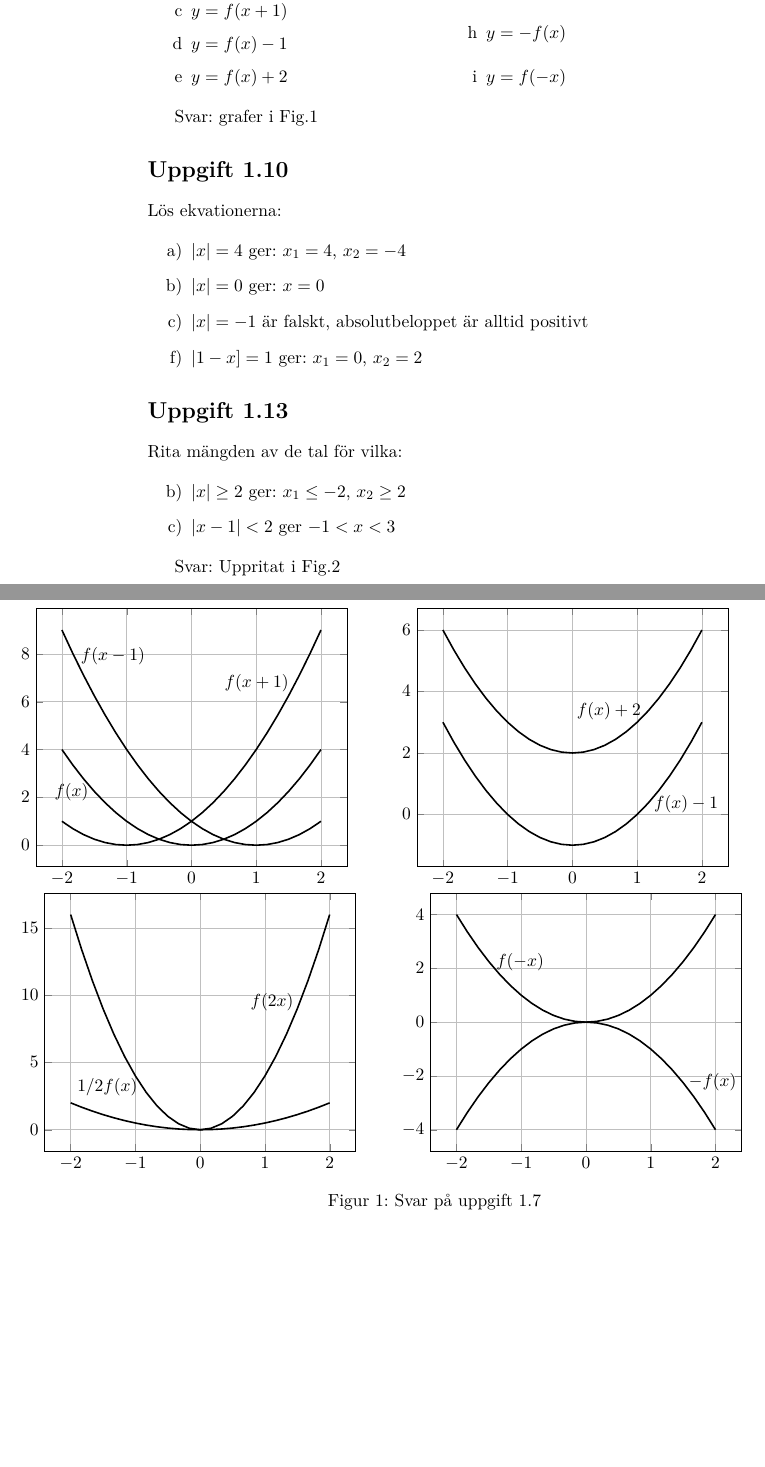
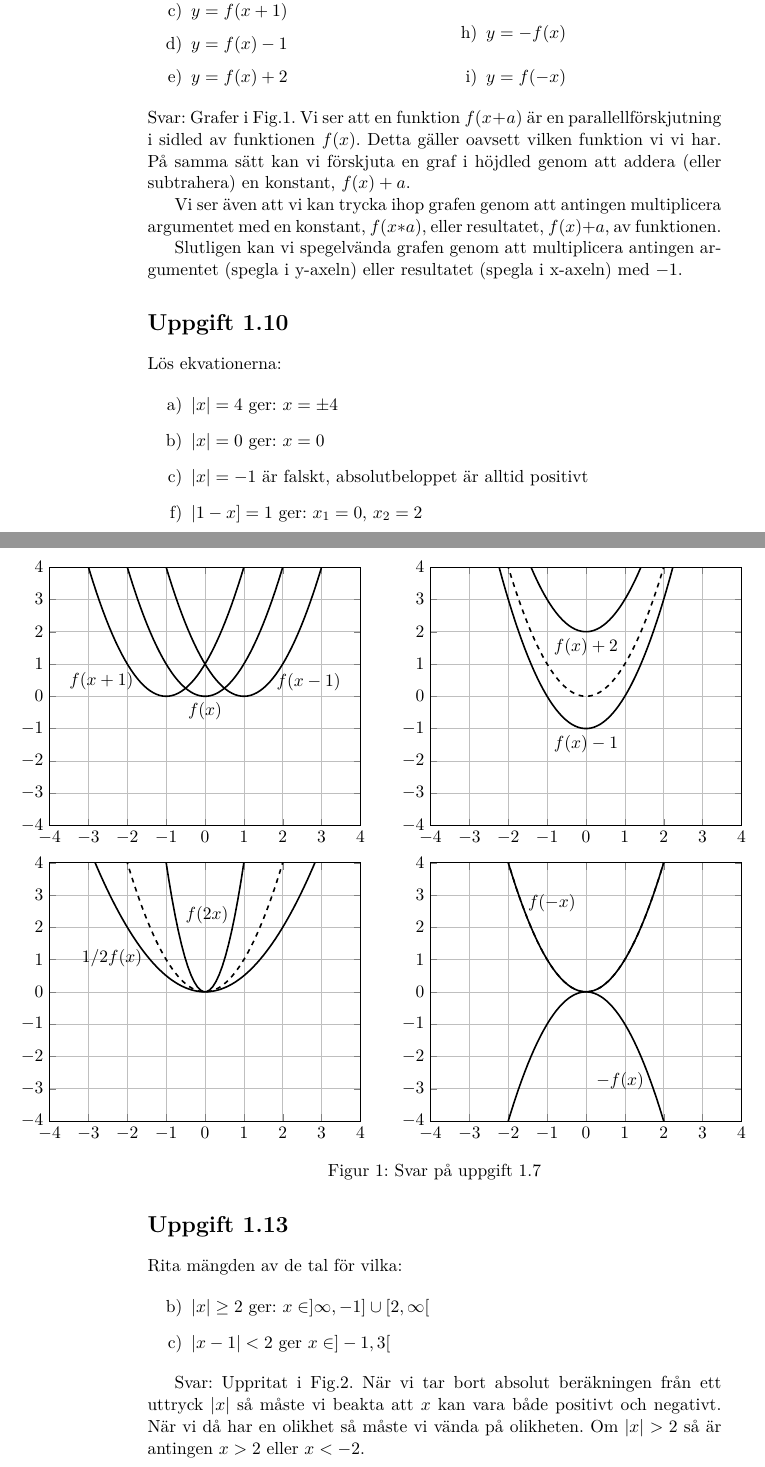
Before and after one commit to johanmon/MM2001, a LaTeX document (seminarie/sem1.tex): two parts of pages 1 and 2 of 3, joined at a grey line, cut so that both start at the same text, the shorter picture padded with empty space. Compiled offline with pdfLaTeX.

Commit message:
sem 1 done

```diff
--- a/seminarie/sem1.tex
+++ b/seminarie/sem1.tex
@@ -60,25 +60,52 @@ Sätt $f(x) = x^2$. Rita kurvorna:
   \end{enumerate}
 \end{multicols}
 
-Svar: grafer i Fig.\ref{fig:1.7}
+\noindent Svar: Grafer i Fig.\ref{fig:1.7}. Vi ser att en funktion $f(x+a)$ är
+  en parallellförskjutning i sidled av funktionen $f(x)$. Detta gäller
+  oavsett vilken funktion vi vi har. På samma sätt kan vi förskjuta en
+  graf i höjdled genom att addera (eller subtrahera) en konstant,
+  $f(x)+a$.
 
-\begin{figure}[]
+  Vi ser även att vi kan trycka ihop grafen genom att antingen
+  multiplicera argumentet med en konstant, $f(x*a)$, eller resultatet,
+  $f(x) + a$, av funktionen.
+
+  Slutligen kan vi spegelvända grafen genom att multiplicera antingen
+  argumentet (spegla i y-axeln) eller resultatet (spegla i x-axeln) med $-1$.
+
+
+\begin{figure}[ht]
   \centering
   \hspace*{-3cm}
   \begin{subfigure}{.4\paperwidth}
     \begin{tikzpicture}
-      \begin{axis}[domain=-2:2, grid=major]
-        \addplot [line width=1pt,-] {x^2} node [pos=0.2,left] {$f(x)$};
-        \addplot [line width=1pt,-] {(x - 1)^2} node [pos=0.1,right] {$f(x-1)$};
-        \addplot [line width=1pt,-] {(x + 1)^2} node [pos=0.8,left] {$f(x+1)$};
+      \begin{axis}[
+          ymin = -4, ymax=4,
+          xmin = -4, xmax=4,
+          ytick distance=1,
+          xtick distance=1,
+          domain=-4:4,
+          samples=100,
+          grid=both]
+        \addplot [line width=1pt,-] {x^2} node [pos=0.5,below, anchor=north] {$f(x)$};
+        \addplot [line width=1pt,-] {(x-1)^2} node [pos=0.75,right, anchor=west] {$f(x-1)$};
+        \addplot [line width=1pt,-] {(x+1)^2} node [pos=0.25,left, anchor=east] {$f(x+1)$};
       \end{axis}
     \end{tikzpicture}
   \end{subfigure}%
   \begin{subfigure}{.4\paperwidth}
     \begin{tikzpicture}
-      \begin{axis}[domain=-2:2, grid=major]
-        \addplot [line width=1pt,-] {x^2 - 1} node [pos=0.7,right] {$f(x) -1$};
-        \addplot [line width=1pt,-] {x^2 + 2} node [pos=0.7,left] {$f(x) + 2$};
+      \begin{axis}[
+          ymin = -4, ymax=4,
+          xmin = -4, xmax=4,
+          ytick distance=1,
+          xtick distance=1,
+          domain=-4:4,
+          samples=100,
+          grid=both]
+        \addplot [line width=1pt,dashed] {x^2};
+        \addplot [line width=1pt,-] {x^2 - 1} node [pos=0.5,below] {$f(x)-1$};
+        \addplot [line width=1pt,-] {x^2 + 2} node [pos=0.5,below] {$f(x)+2$};
       \end{axis}
     \end{tikzpicture}
   \end{subfigure}
@@ -86,17 +113,33 @@ Svar: grafer i Fig.\ref{fig:1.7}
   \hspace*{-3cm}
   \begin{subfigure}{.4\paperwidth}
     \begin{tikzpicture}
-      \begin{axis}[domain=-2:2, grid=major]
-        \addplot [line width=1pt,-] {(2 * x)^2} node [pos=0.8,left]{$f(2x)$};
-        \addplot [line width=1pt,-] {1/2 * x^2} node [pos=0.0,above right] {$1/2 f(x)$};
+      \begin{axis}[
+          ymin = -4, ymax=4,
+          xmin = -4, xmax=4,
+          ytick distance=1,
+          xtick distance=1,
+          domain=-4:4,
+          samples=100,
+          grid=both]
+        \addplot [line width=1pt,dashed] {x^2};
+        \addplot [line width=1pt,-] {(2*x)^2} node [pos=0.52,left] {$f(2x)$};
+        \addplot [line width=1pt,-] {0.5 * x^2} node [pos=0.4,left] {$1/2 f(x)$};
       \end{axis}
     \end{tikzpicture}
   \end{subfigure}%
   \begin{subfigure}{.4\paperwidth}
     \begin{tikzpicture}
-      \begin{axis}[domain=-2:2, grid=major]
-        \addplot [line width=1pt,-] {-(x)^2} node [pos=0.8,right] {$-f(x)$};
-        \addplot [line width=1pt,-] {(-x)^2} node [pos=0.2,right] {$f(-x)$};
+      \begin{axis}[
+          ymin = -4, ymax=4,
+          xmin = -4, xmax=4,
+          ytick distance=1,
+          xtick distance=1,
+          domain=-4:4,
+          samples=100,
+          grid=both]
+        \addplot [line width=1pt,dashed] {x^2};
+        \addplot [line width=1pt,-] {-(x^2)} node [pos=0.6,left] {$- f(x)$};
+        \addplot [line width=1pt,-] {(-x)^2} node [pos=0.4,right] {$f(-x)$};
       \end{axis}
     \end{tikzpicture}
   \end{subfigure}
@@ -109,7 +152,7 @@ Svar: grafer i Fig.\ref{fig:1.7}
 Lös ekvationerna:
 
 \begin{itemize}
-\item[a)] $ |x| = 4 $  ger: $ x_1 = 4$, $x_2 = -4$
+\item[a)] $ |x| = 4 $  ger: $ x = \pm 4$
 \item[b)] $ |x| = 0 $  ger: $ x = 0$
 \item[c)] $ |x| = -1$  är falskt, absolutbeloppet är alltid positivt
 \item[f)] $ |1-x] = 1$ ger: $x_1 = 0$, $x_2 = 2$
@@ -120,9 +163,12 @@ Lös ekvationerna:
 Rita mängden av de tal för vilka:
 
 \begin{itemize}
-\item[b)] $|x| \geq 2$ ger: $x_1 \leq -2$, $x_2 \geq 2$
-\item[c)]  $|x-1| < 2$ ger $-1 < x < 3$
+\item[b)] $|x| \geq 2$ ger: $ x \in ]\infty,-1] \cup [2,\infty[$
+\item[c)]  $|x-1| < 2$ ger $ x \in ]-1,3[$
 \end{itemize}
 
-Svar: Uppritat i Fig.\ref{fig:1.13}
+Svar: Uppritat i Fig.\ref{fig:1.13}. När vi tar bort absolut
+beräkningen från ett uttryck $|x|$ så måste vi beakta att $x$ kan vara
+både positivt och negativt. När vi då har en olikhet så måste vi vända
+på olikheten. Om $|x| > 2$ så är antingen $x > 2$ eller $x < -2$.
 
```
Also changed, not shown: seminarie/sem1.tex (14 more changed lines).
